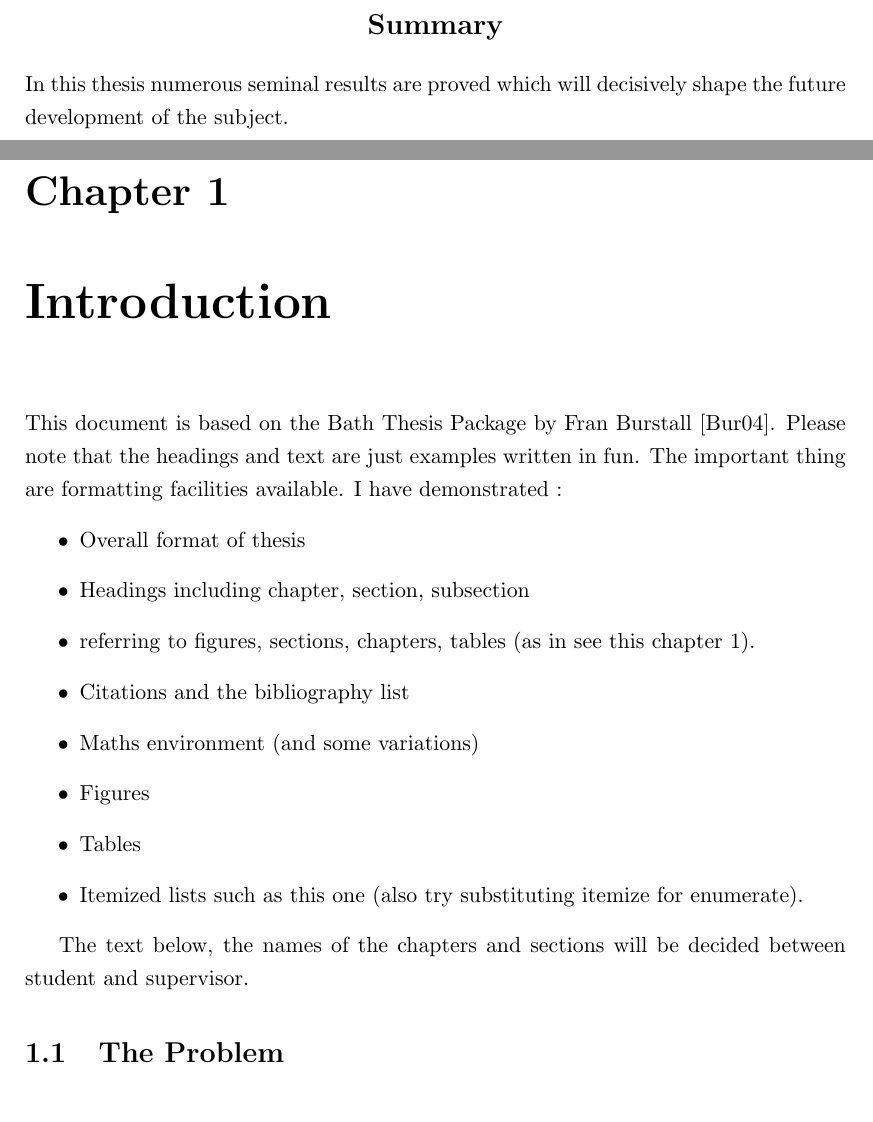
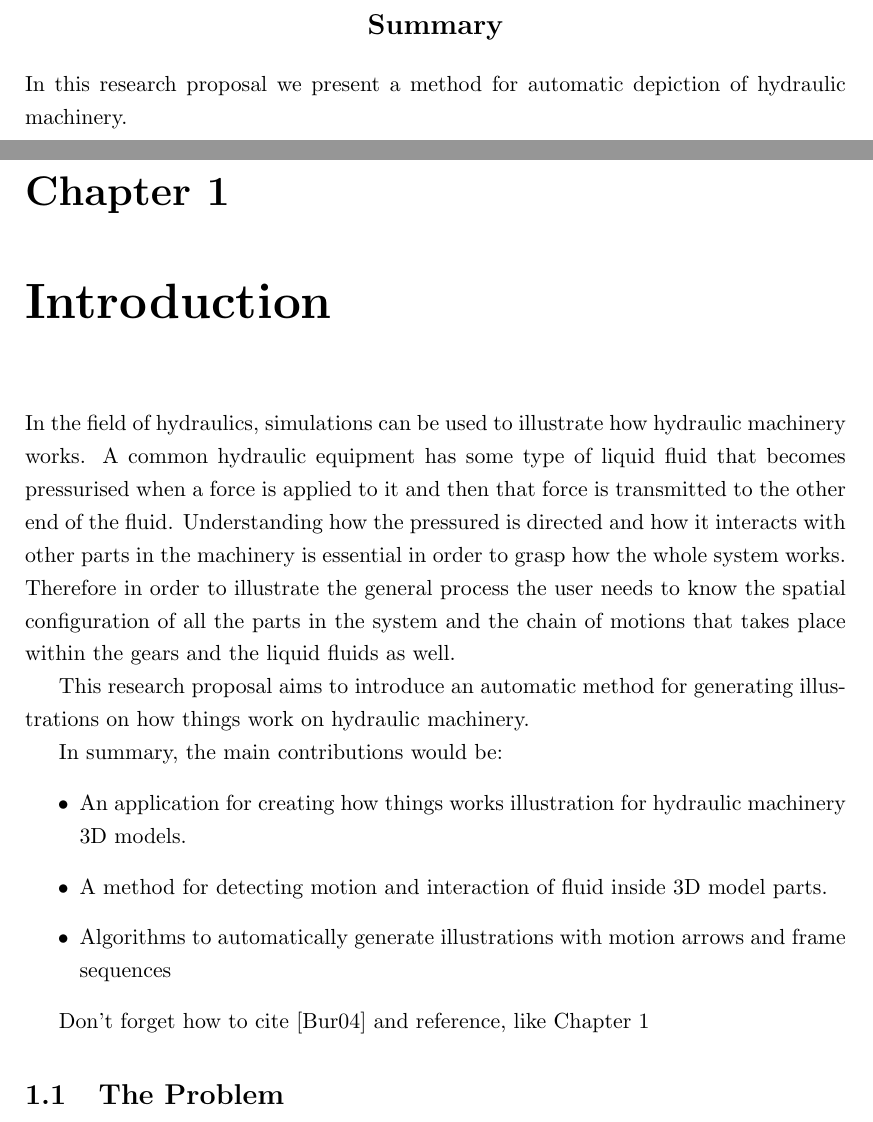
Before and after one commit to Era-Dorta/bath-rpp-coursework, a LaTeX thesis (thesis.tex): two parts of pages 2 and 3 of 9, joined at a grey line, cut so that both start at the same text. Compiled offline with pdfLaTeX.

Commit message:
Title and Introduction added

```diff
--- a/thesis.tex
+++ b/thesis.tex
@@ -6,7 +6,7 @@
 \usepackage[pdftex]{graphicx}
 \usepackage{url}
 
-\title{ Nonlinear Fictional Analysis\\and Harmonic Maps In Eight Dimensional Phase Space} \author{Yongliang Yang}
+\title{ Illustrating how hydraulic machinery works } \author{Garoe Dorta-Perez}
 %\degree{Doctor of Philosophy}
 \degree{ Master of Science }
 \department{Department of Computer Sciences} \degreemonthyear{January 2015}
@@ -15,26 +15,32 @@
 \begin{document}
 \maketitle
 \begin{abstract}
-In this thesis numerous seminal results are proved which will decisively shape the future development of the subject. \end{abstract}
+In this research proposal we present a method for automatic depiction of hydraulic machinery. \end{abstract}
 
 
 \chapter{Introduction}
 \label{ch:intro}
-This document is based on the Bath Thesis Package by Fran Burstall \cite{Burstall}.
-Please note that the headings and text are just examples written in fun.  The important thing are formatting facilities available. I have demonstrated :
+In the field of hydraulics, simulations can be used to illustrate how hydraulic machinery works.
+A common hydraulic equipment has
+some type of liquid fluid that becomes pressurised when a force is applied to it and then
+that force is transmitted to the other end of the fluid. Understanding how the pressured is
+directed and how it interacts with other parts in the machinery is essential in order
+to grasp how the whole system works. Therefore in order to illustrate the general
+process the user needs to know the spatial configuration of all the parts in the
+system and the chain of motions that takes place within the gears and the liquid fluids
+as well.
+
+This research proposal aims to introduce an automatic method for generating
+illustrations on how things work on hydraulic machinery.
+
+In summary, the main contributions would be:
 \begin{itemize}
-\item Overall format of thesis
-\item Headings including chapter, section, subsection
-\item referring to figures, sections, chapters, tables (as in see this chapter~\ref{ch:intro}).
-\item Citations and the bibliography list
-\item Maths environment (and some variations)
-\item Figures
-\item Tables
-\item Itemized lists such as this one (also try substituting itemize for enumerate).
+\item An application for creating how things works illustration for hydraulic machinery 3D models.
+\item A method for detecting motion and interaction of fluid inside 3D model parts.
+\item Algorithms to automatically generate illustrations with motion arrows and frame sequences
 \end{itemize}
 
-The text below, the names of the chapters and sections will be decided between student and supervisor.
-
+Don't forget how to cite \cite{Burstall} and reference, like Chapter \ref{ch:intro}
 
 \section{The Problem}
 \label{sec:problem}
```
